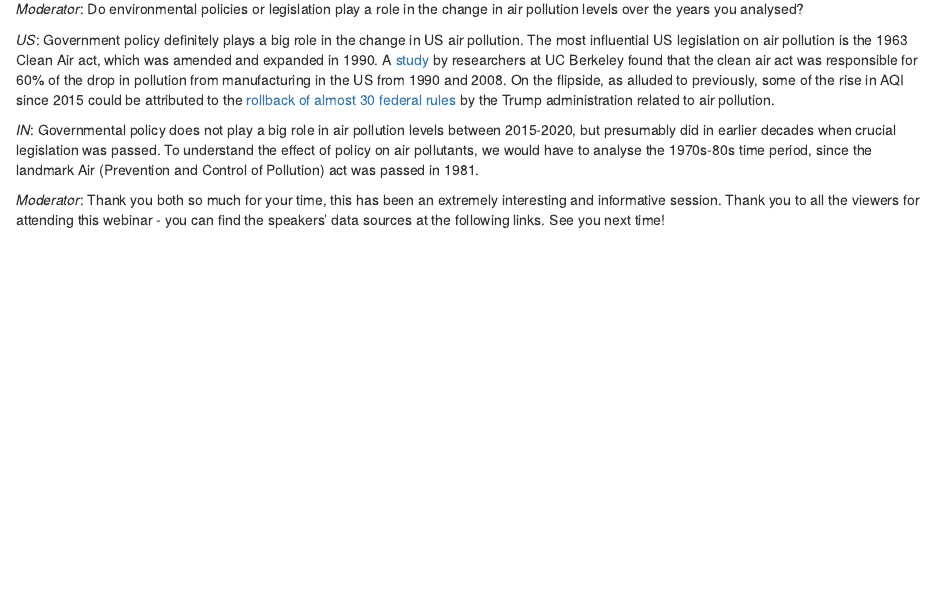
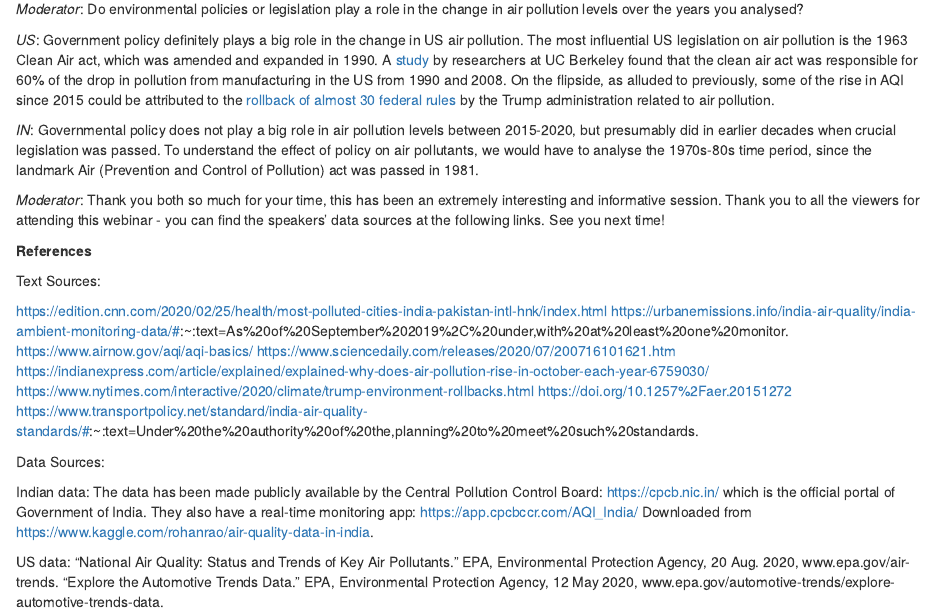
Before and after one commit to nicolehiggins/Pollution_Project, an R Markdown document (FinalFile.Rmd): the page in a window 1100 px wide, from 4760 px down. Rendered offline with R 4.5, knitr and Pandoc, with nearby package versions; some code elsewhere in the file could not run offline.

Commit message:
Final rmd and html including sources

```diff
--- a/FinalFile.Rmd
+++ b/FinalFile.Rmd
@@ -323,3 +323,27 @@ AQIcars %>% ggplotly()
 *IN*: Governmental policy does not play a big role in air pollution levels between 2015-2020, but presumably did in earlier decades when crucial legislation was passed. To understand the effect of policy on air pollutants, we would have to analyse the 1970s-80s time period, since the landmark Air (Prevention and Control of Pollution) act was passed in 1981.
 
 *Moderator*: Thank you both so much for your time, this has been an extremely interesting and informative session. Thank you to all the viewers for attending this webinar - you can find the speakers’ data sources at the following links. See you next time!
+
+
+**References**
+
+Text Sources:
+
+https://edition.cnn.com/2020/02/25/health/most-polluted-cities-india-pakistan-intl-hnk/index.html
+https://urbanemissions.info/india-air-quality/india-ambient-monitoring-data/#:~:text=As%20of%20September%202019%2C%20under,with%20at%20least%20one%20monitor.
+https://www.airnow.gov/aqi/aqi-basics/
+https://www.sciencedaily.com/releases/2020/07/200716101621.htm
+https://indianexpress.com/article/explained/explained-why-does-air-pollution-rise-in-october-each-year-6759030/
+https://www.nytimes.com/interactive/2020/climate/trump-environment-rollbacks.html
+https://doi.org/10.1257%2Faer.20151272
+https://www.transportpolicy.net/standard/india-air-quality-standards/#:~:text=Under%20the%20authority%20of%20the,planning%20to%20meet%20such%20standards.
+
+Data Sources:
+
+Indian data:
+The data has been made publicly available by the Central Pollution Control Board: https://cpcb.nic.in/ which is the official portal of Government of India. They also have a real-time monitoring app: https://app.cpcbccr.com/AQI_India/
+Downloaded from https://www.kaggle.com/rohanrao/air-quality-data-in-india.
+
+US data:
+“National Air Quality: Status and Trends of Key Air Pollutants.” EPA, Environmental Protection Agency, 20 Aug. 2020, www.epa.gov/air-trends.
+“Explore the Automotive Trends Data.” EPA, Environmental Protection Agency, 12 May 2020, www.epa.gov/automotive-trends/explore-automotive-trends-data.
```
